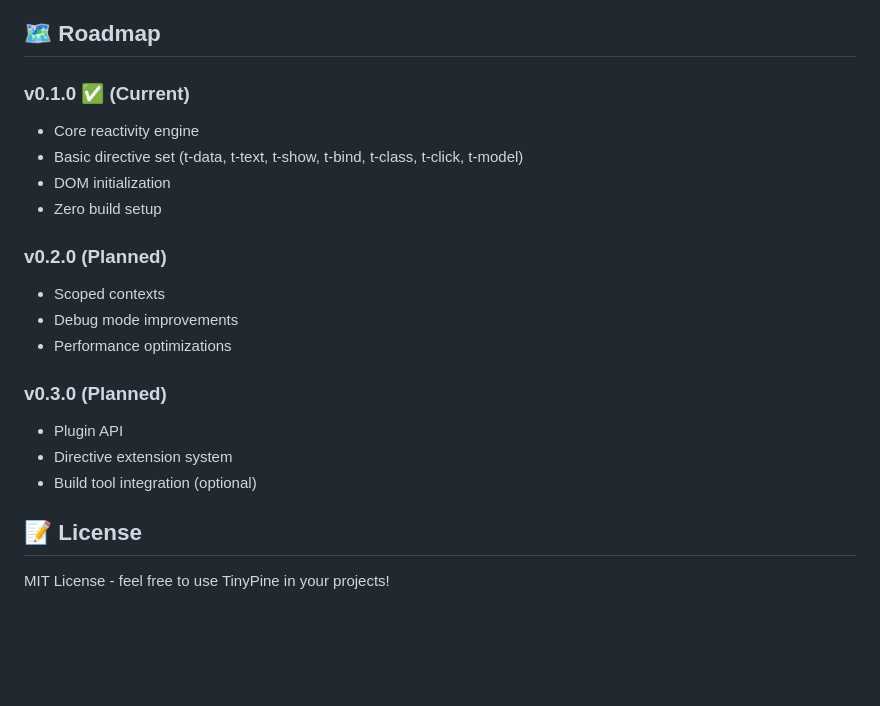
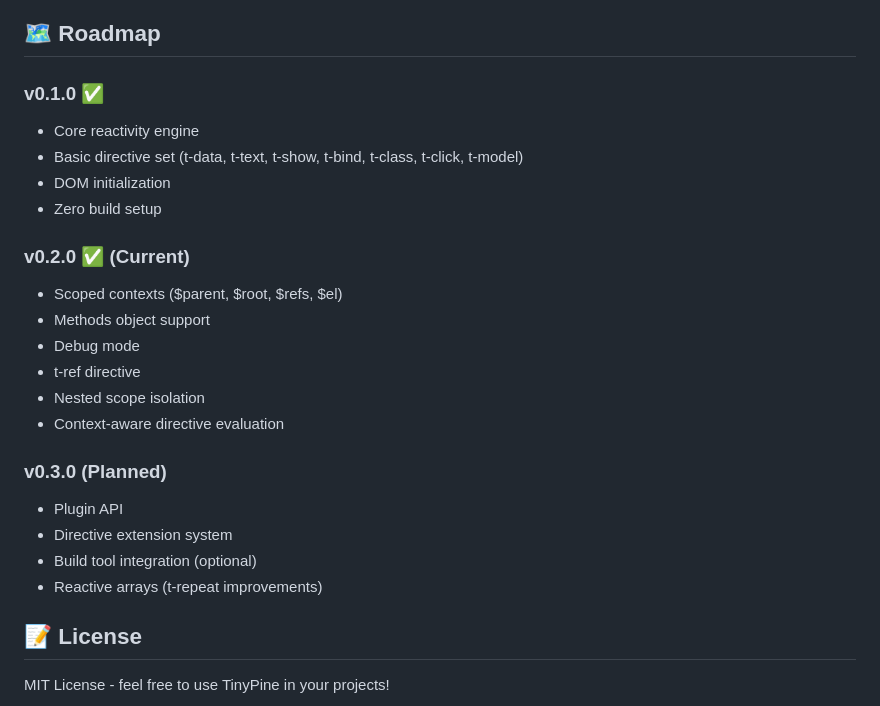
Before and after one commit to DigitalCoreHub/TinyPine, a Markdown page: README.md, the part around the change. Drawn GitHub-style; blank space fills up the shorter version.

Commit message:
docs: update roadmap - v0.2.0 completed

```diff
--- a/README.md
+++ b/README.md
@@ -357,21 +357,25 @@ window.TinyPine.debug = true;
 
 ## 🗺️ Roadmap
 
-### v0.1.0 ✅ (Current)
+### v0.1.0 ✅
 - Core reactivity engine
 - Basic directive set (t-data, t-text, t-show, t-bind, t-class, t-click, t-model)
 - DOM initialization
 - Zero build setup
 
-### v0.2.0 (Planned)
-- Scoped contexts
-- Debug mode improvements
-- Performance optimizations
+### v0.2.0 ✅ (Current)
+- Scoped contexts ($parent, $root, $refs, $el)
+- Methods object support
+- Debug mode
+- t-ref directive
+- Nested scope isolation
+- Context-aware directive evaluation
 
 ### v0.3.0 (Planned)
 - Plugin API
 - Directive extension system
 - Build tool integration (optional)
+- Reactive arrays (t-repeat improvements)
 
 ## 📝 License
 
```
